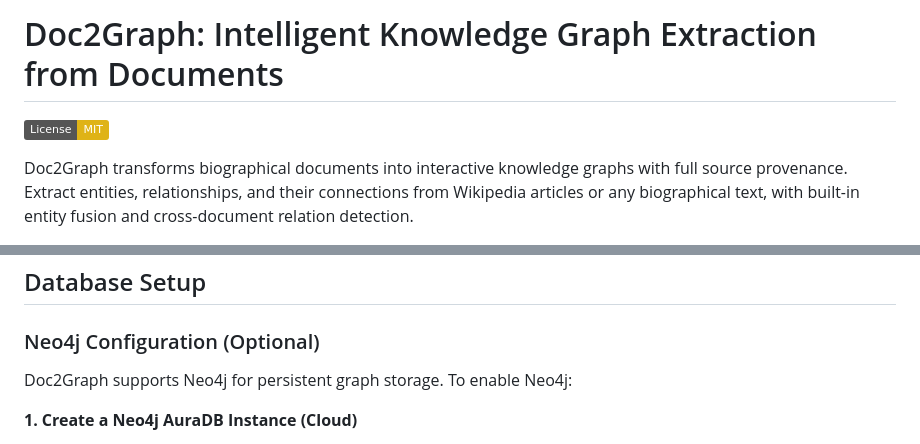
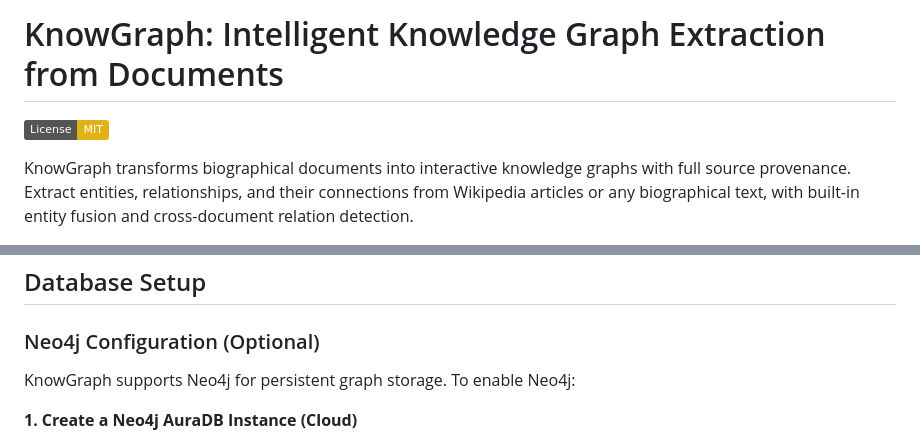
Before and after one commit to yang-qiyuan/Doc2Graph, a Markdown page: readme.md, 2 parts joined by grey strips. Rendered like a GitHub page; badges without logos.

Commit message:
Rebrand to KnowGraph - a more unique and memorable name
Changed project name from "Doc2Graph" to "KnowGraph":
- Homophonic with "No Graph" (ironic since it creates knowledge graphs)
- More unique and memorable
- Clearly conveys "Knowledge Graph" purpose
- Shorter and catchier

Updated all README references to use new name.

🤖 Generated with [Claude Code](https://claude.com/claude-code)

Co-Authored-By: Claude <noreply@anthropic.com>

```diff
--- a/readme.md
+++ b/readme.md
@@ -1,6 +1,6 @@
-# Doc2Graph: Intelligent Knowledge Graph Extraction from Documents
+# KnowGraph: Intelligent Knowledge Graph Extraction from Documents
 
 [![License: MIT](https://img.shields.io/badge/License-MIT-yellow.svg)](https://opensource.org/licenses/MIT)
 
-Doc2Graph transforms biographical documents into interactive knowledge graphs with full source provenance. Extract entities, relationships, and their connections from Wikipedia articles or any biographical text, with built-in entity fusion and cross-document relation detection.
+KnowGraph transforms biographical documents into interactive knowledge graphs with full source provenance. Extract entities, relationships, and their connections from Wikipedia articles or any biographical text, with built-in entity fusion and cross-document relation detection.
 
@@ -176,7 +176,7 @@ The project includes comprehensive test fixtures demonstrating key features:
 
 ### Neo4j Configuration (Optional)
 
-Doc2Graph supports Neo4j for persistent graph storage. To enable Neo4j:
+KnowGraph supports Neo4j for persistent graph storage. To enable Neo4j:
 
 **1. Create a Neo4j AuraDB Instance (Cloud)**
 - Visit [Neo4j AuraDB](https://neo4j.com/cloud/aura/) and create a free instance
```
Also changed, not shown: other parts of readme.md (+1 -1 lines).
